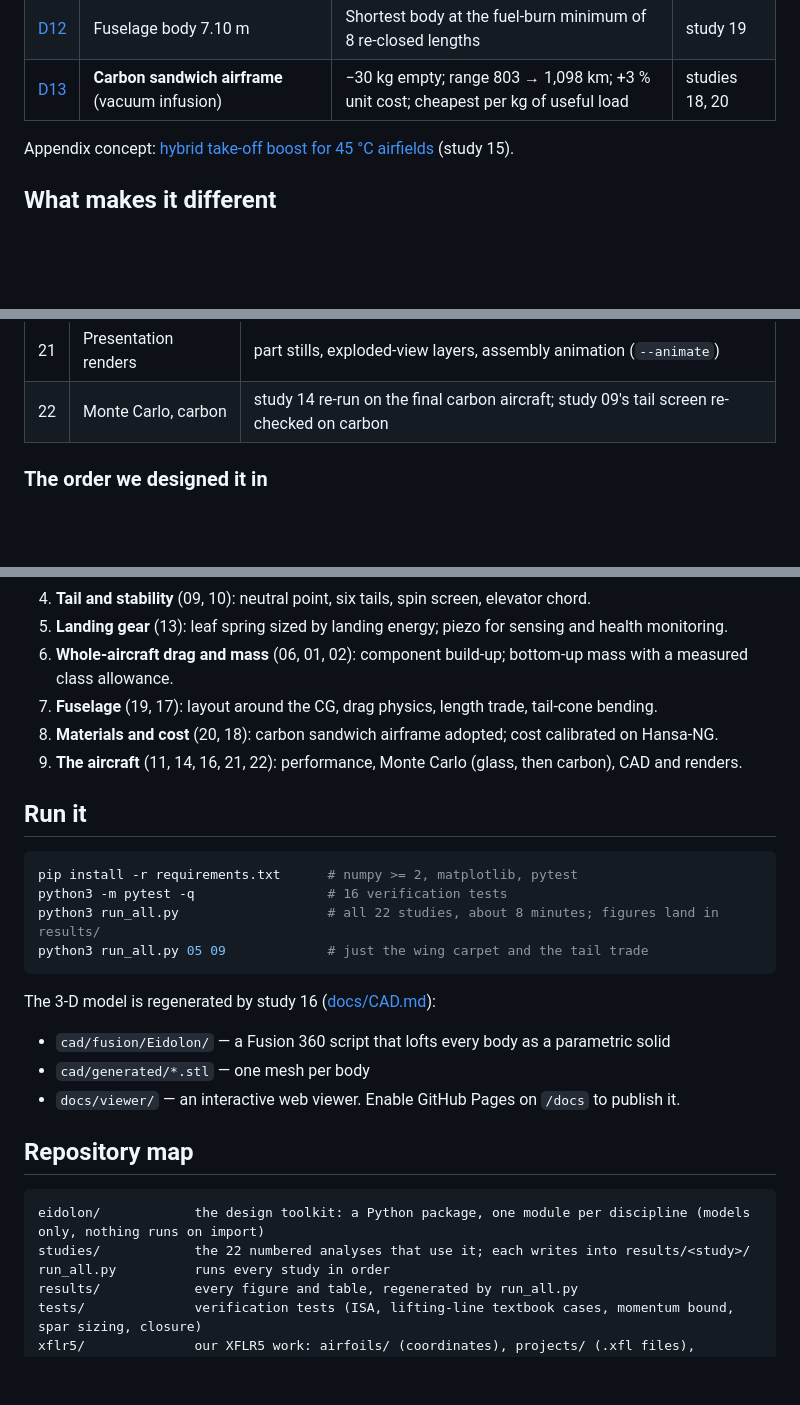
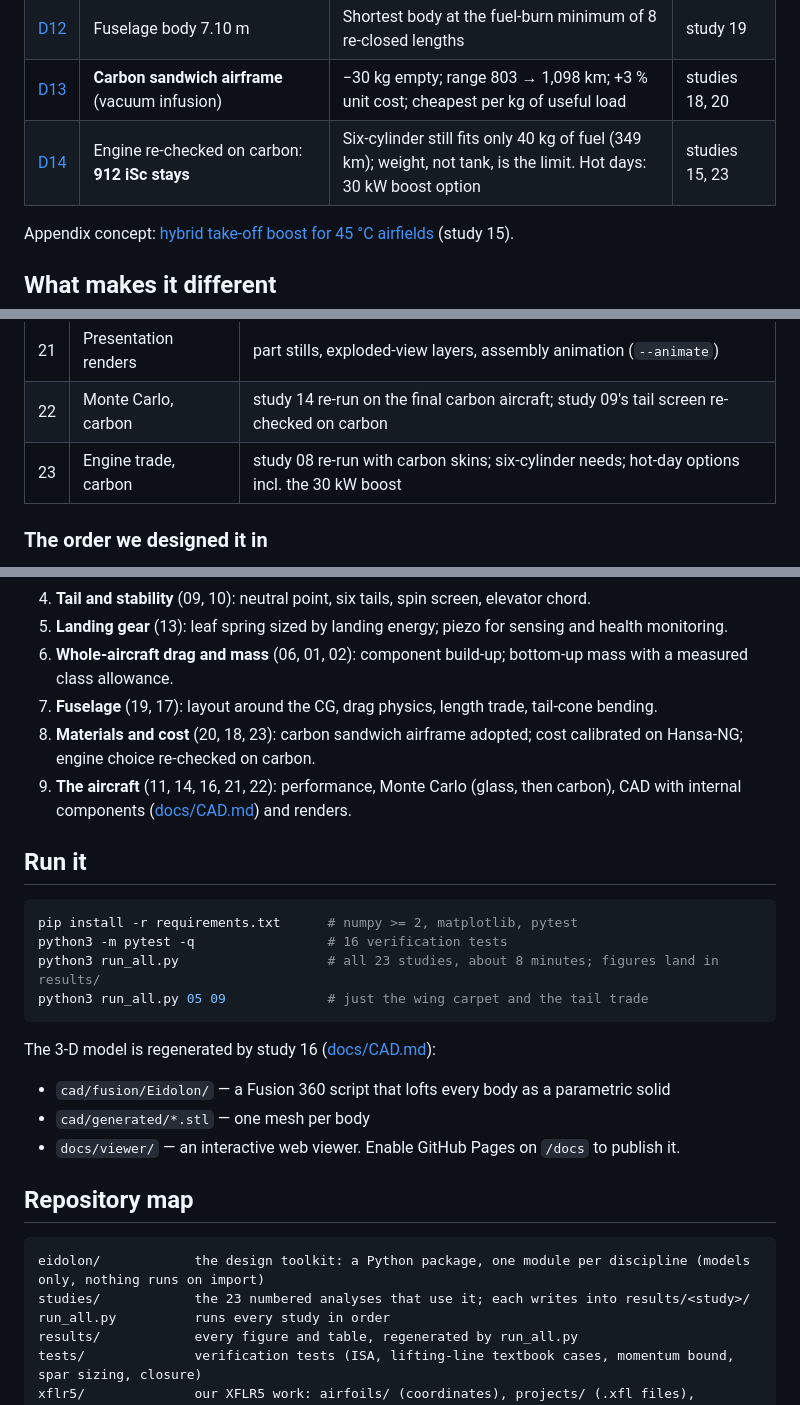
Before and after one commit to hima0407/Project-Eidolon, a Markdown page: README.md, 3 parts joined by grey strips. Rendered like a GitHub page; blank space fills up the shorter version.

Commit message:
study 23: engine trade re-run on the carbon airframe; D14 keeps the 912 iSc, hot days via boost

````diff
--- a/README.md
+++ b/README.md
@@ -73,6 +73,7 @@ So the fuel-burn advantage is firm, and the carbon airframe turns the range adva
 | [D11](docs/DESIGN_DECISIONS.md#d11-structure-checked-at-66-g-tip-deflection-flagged) | Structure checked at 6.6 g; stiffness flagged | Spar at its allowable, tail cone margin +0.45; wing is skin-driven (57 % skin, 9 % spar caps) | study 17 |
 | [D12](docs/DESIGN_DECISIONS.md#d12-fuselage-length-710-m) | Fuselage body 7.10 m | Shortest body at the fuel-burn minimum of 8 re-closed lengths | study 19 |
 | [D13](docs/DESIGN_DECISIONS.md#d13-carbon-sandwich-airframe-for-the-final-aircraft) | **Carbon sandwich airframe** (vacuum infusion) | −30 kg empty; range 803 → 1,098 km; +3 % unit cost; cheapest per kg of useful load | studies 18, 20 |
+| [D14](docs/DESIGN_DECISIONS.md#d14-engine-re-checked-on-the-carbon-airframe-912-isc-stays) | Engine re-checked on carbon: **912 iSc stays** | Six-cylinder still fits only 40 kg of fuel (349 km); weight, not tank, is the limit. Hot days: 30 kW boost option | studies 15, 23 |
 
 Appendix concept: [hybrid take-off boost for 45 °C airfields](docs/hybrid_boost_concept.md) (study 15).
 
@@ -133,6 +134,7 @@ The loop `geometry → mass → CG → tail/wing position → geometry` repeats
 | 20 | Airframe material | glass vs carbon re-closure, what 30 kg buys, cost efficiency |
 | 21 | Presentation renders | part stills, exploded-view layers, assembly animation (`--animate`) |
 | 22 | Monte Carlo, carbon | study 14 re-run on the final carbon aircraft; study 09's tail screen re-checked on carbon |
+| 23 | Engine trade, carbon | study 08 re-run with carbon skins; six-cylinder needs; hot-day options incl. the 30 kW boost |
 
 ### The order we designed it in
 
@@ -145,15 +147,15 @@ The studies are numbered by topic; this is the order the design actually went, a
 5. **Landing gear** (13): leaf spring sized by landing energy; piezo for sensing and health monitoring.
 6. **Whole-aircraft drag and mass** (06, 01, 02): component build-up; bottom-up mass with a measured class allowance.
 7. **Fuselage** (19, 17): layout around the CG, drag physics, length trade, tail-cone bending.
-8. **Materials and cost** (20, 18): carbon sandwich airframe adopted; cost calibrated on Hansa-NG.
-9. **The aircraft** (11, 14, 16, 21, 22): performance, Monte Carlo (glass, then carbon), CAD and renders.
+8. **Materials and cost** (20, 18, 23): carbon sandwich airframe adopted; cost calibrated on Hansa-NG; engine choice re-checked on carbon.
+9. **The aircraft** (11, 14, 16, 21, 22): performance, Monte Carlo (glass, then carbon), CAD with internal components ([docs/CAD.md](docs/CAD.md)) and renders.
 
 ## Run it
 
 ```bash
 pip install -r requirements.txt      # numpy >= 2, matplotlib, pytest
 python3 -m pytest -q                 # 16 verification tests
-python3 run_all.py                   # all 22 studies, about 8 minutes; figures land in results/
+python3 run_all.py                   # all 23 studies, about 8 minutes; figures land in results/
 python3 run_all.py 05 09             # just the wing carpet and the tail trade
 ```
 
@@ -166,7 +168,7 @@ The 3-D model is regenerated by study 16 ([docs/CAD.md](docs/CAD.md)):
 
 ```text
 eidolon/            the design toolkit: a Python package, one module per discipline (models only, nothing runs on import)
-studies/            the 22 numbered analyses that use it; each writes into results/<study>/
+studies/            the 23 numbered analyses that use it; each writes into results/<study>/
 run_all.py          runs every study in order
 results/            every figure and table, regenerated by run_all.py
 tests/              verification tests (ISA, lifting-line textbook cases, momentum bound, spar sizing, closure)
````
Also changed, not shown: docs/DESIGN_DECISIONS.md (+25 -1 lines), results/23_engine_carbon/engine_trade_carbon.png (added), results/23_engine_carbon/hot_day_options.png (added), 3 other files.
